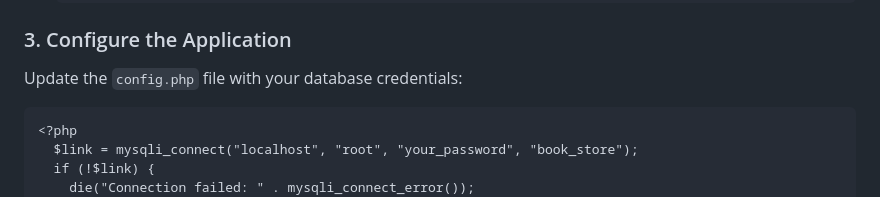
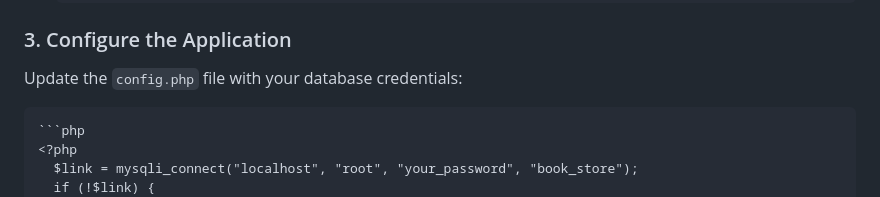
Before and after one commit to kasun-c/Chary-Wary-Books, a Markdown page: README.md, the part around the change. GitHub-like rendering.

````diff
--- a/README.md
+++ b/README.md
@@ -38,7 +38,7 @@ The primary goal of this project is to help students understand how vulnerabilit
 ### 3. Configure the Application
 Update the `config.php` file with your database credentials:
 
-
+    ```php
     <?php
       $link = mysqli_connect("localhost", "root", "your_password", "book_store");
       if (!$link) {
````
